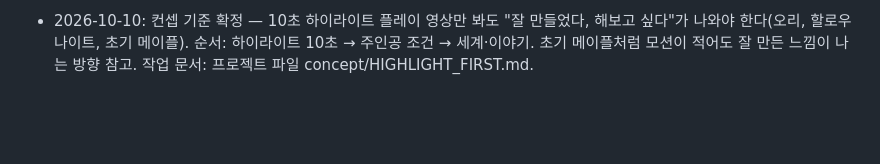
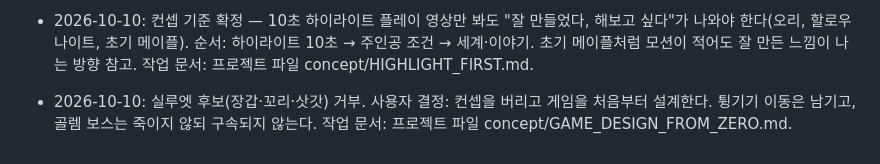
Before and after one commit to noru358/tt, a Markdown page: docs/plan/DIRECTION.md, the part around the change. GitHub-like rendering; blank space fills up the shorter version.

Commit message:
기획: 처음부터 다시 설계 범위 기록
Co-Authored-By: Claude Opus 5.5 (1M context) <noreply@anthropic.com>
Claude-Session: https://claude.ai/code/session_01X1QYDP5C9rYAyYiCPMo4RK

```diff
--- a/docs/plan/DIRECTION.md
+++ b/docs/plan/DIRECTION.md
@@ -87,3 +87,4 @@
 - 2026-10-10: 사용자 주인공 디자인 작업 보류, 사막여우 문관 컨셉 자체 거부("어울리지 않는다"). 이전 주인공 확정 대체.
 - 2026-10-10: Claude의 장면 갖다 붙이기식 컨셉 3종(종지기 원숭이·개구리 집배원·꼬마 불꽃 장인) 거부 — "왜 재밌는지, 왜 전투랑 이어지는지 설명이 안 된다".
 - 2026-10-10: 컨셉 기준 확정 — 10초 하이라이트 플레이 영상만 봐도 "잘 만들었다, 해보고 싶다"가 나와야 한다(오리, 할로우나이트, 초기 메이플). 순서: 하이라이트 10초 → 주인공 조건 → 세계·이야기. 초기 메이플처럼 모션이 적어도 잘 만든 느낌이 나는 방향 참고. 작업 문서: 프로젝트 파일 concept/HIGHLIGHT_FIRST.md.
+- 2026-10-10: 실루엣 후보(장갑·꼬리·삿갓) 거부. 사용자 결정: 컨셉을 버리고 게임을 처음부터 설계한다. 튕기기 이동은 남기고, 골렘 보스는 죽이지 않되 구속되지 않는다. 작업 문서: 프로젝트 파일 concept/GAME_DESIGN_FROM_ZERO.md.
```
